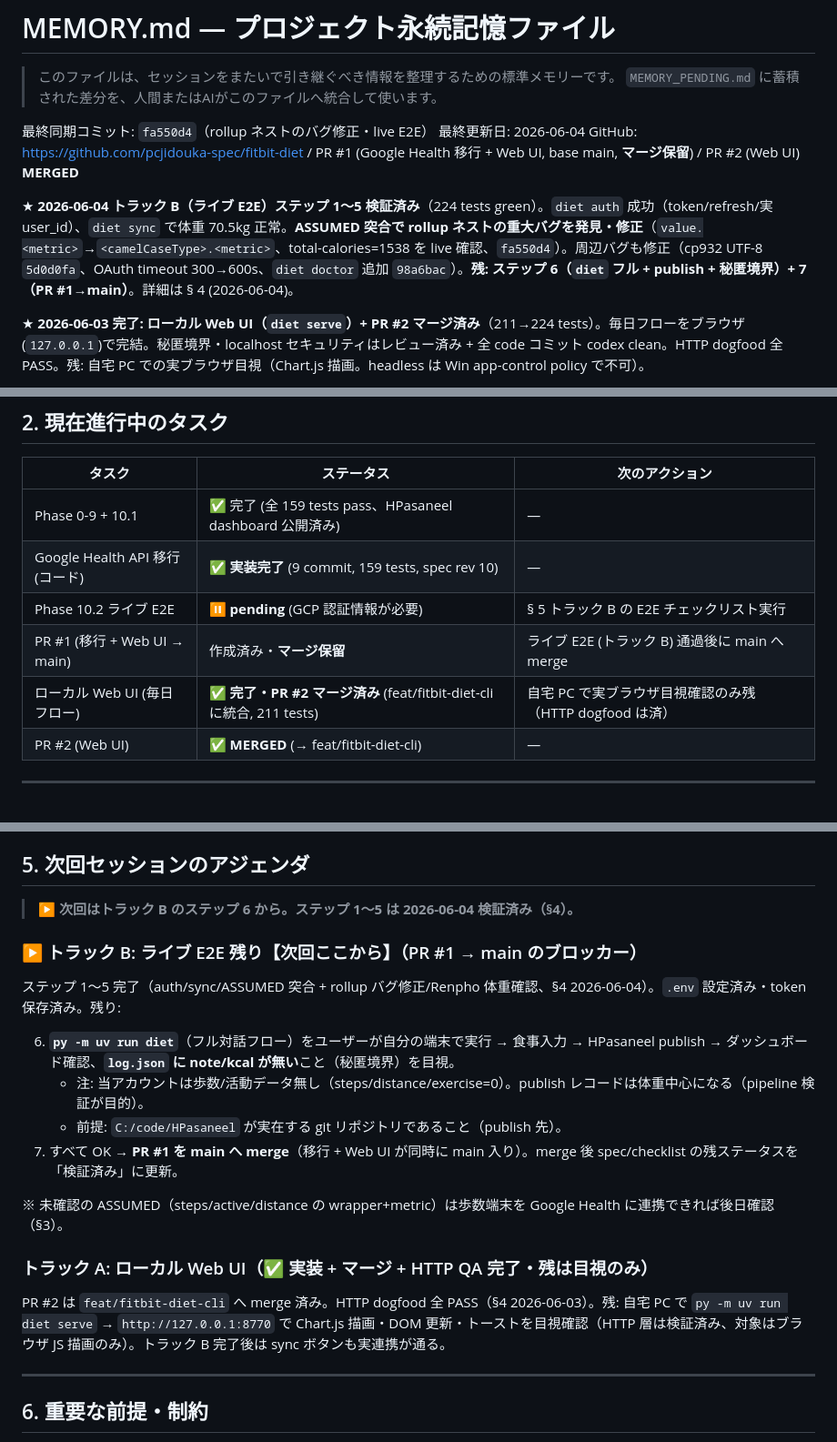
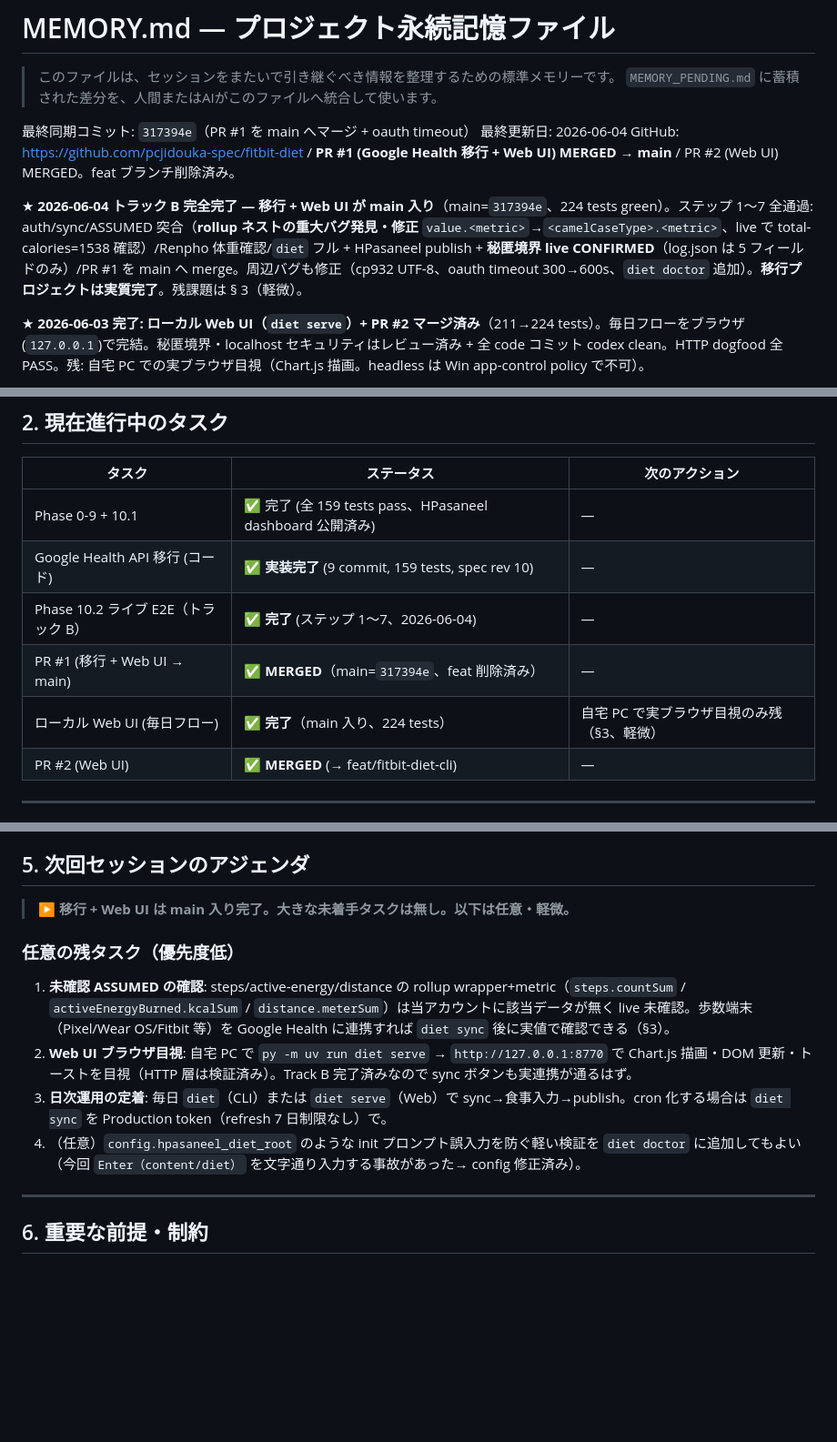
Before and after one commit to pcjidouka-spec/fitbit-diet, a Markdown page: MEMORY.md, 3 parts joined by grey strips. Shown at 91% size. Rendered like a GitHub page; blank space fills up the shorter version.

Commit message:
docs(memory): Track B complete — PR #1 merged to main
移行 + Web UI が main 入り (317394e)。Track B ステップ 1-7 全完了。
残課題は軽微 (未確認 ASSUMED は要歩数データ / Web UI 目視)。

Co-Authored-By: Claude Opus 4.8 (1M context) <noreply@anthropic.com>

```diff
--- a/MEMORY.md
+++ b/MEMORY.md
@@ -3,11 +3,11 @@
 > このファイルは、セッションをまたいで引き継ぐべき情報を整理するための標準メモリーです。
 > `MEMORY_PENDING.md` に蓄積された差分を、人間またはAIがこのファイルへ統合して使います。
 
-最終同期コミット: `fa550d4`（rollup ネストのバグ修正・live E2E）
+最終同期コミット: `317394e`（PR #1 を main へマージ + oauth timeout）
 最終更新日: 2026-06-04
-GitHub: https://github.com/pcjidouka-spec/fitbit-diet / PR #1 (Google Health 移行 + Web UI, base main, **マージ保留**) / PR #2 (Web UI) **MERGED**
+GitHub: https://github.com/pcjidouka-spec/fitbit-diet / **PR #1 (Google Health 移行 + Web UI) MERGED → main** / PR #2 (Web UI) MERGED。feat ブランチ削除済み。
 
-★ **2026-06-04 トラック B（ライブ E2E）ステップ 1〜5 検証済み**（224 tests green）。`diet auth` 成功（token/refresh/実 user_id）、`diet sync` で体重 70.5kg 正常。**ASSUMED 突合で rollup ネストの重大バグを発見・修正**（`value.<metric>`→`<camelCaseType>.<metric>`、total-calories=1538 を live 確認、`fa550d4`）。周辺バグも修正（cp932 UTF-8 `5d0d0fa`、OAuth timeout 300→600s、`diet doctor` 追加 `98a6bac`）。**残: ステップ 6（`diet` フル + publish + 秘匿境界）+ 7（PR #1→main）**。詳細は § 4 (2026-06-04)。
+★ **2026-06-04 トラック B 完全完了 — 移行 + Web UI が main 入り**（main=`317394e`、224 tests green）。ステップ 1〜7 全通過: auth/sync/ASSUMED 突合（**rollup ネストの重大バグ発見・修正** `value.<metric>`→`<camelCaseType>.<metric>`、live で total-calories=1538 確認）/Renpho 体重確認/`diet` フル + HPasaneel publish + **秘匿境界 live CONFIRMED**（log.json は 5 フィールドのみ）/PR #1 を main へ merge。周辺バグも修正（cp932 UTF-8、oauth timeout 300→600s、`diet doctor` 追加）。**移行プロジェクトは実質完了**。残課題は § 3（軽微）。
 
 ★ **2026-06-03 完了: ローカル Web UI（`diet serve`）+ PR #2 マージ済み**（211→224 tests）。毎日フローをブラウザ(`127.0.0.1`)で完結。秘匿境界・localhost セキュリティはレビュー済み + 全 code コミット codex clean。HTTP dogfood 全 PASS。残: 自宅 PC での実ブラウザ目視（Chart.js 描画。headless は Win app-control policy で不可）。
 
@@ -50,9 +50,9 @@ GitHub: https://github.com/pcjidouka-spec/fitbit-diet / PR #1 (Google Health 移
 |-------|-----------|----------------|
 | Phase 0-9 + 10.1 | ✅ 完了 (全 159 tests pass、HPasaneel dashboard 公開済み) | — |
 | Google Health API 移行 (コード) | ✅ **実装完了** (9 commit, 159 tests, spec rev 10) | — |
-| Phase 10.2 ライブ E2E | ⏸ **pending** (GCP 認証情報が必要) | § 5 トラック B の E2E チェックリスト実行 |
-| PR #1 (移行 + Web UI → main) | 作成済み・**マージ保留** | ライブ E2E (トラック B) 通過後に main へ merge |
-| ローカル Web UI (毎日フロー) | ✅ **完了・PR #2 マージ済み** (feat/fitbit-diet-cli に統合, 211 tests) | 自宅 PC で実ブラウザ目視確認のみ残（HTTP dogfood は済） |
+| Phase 10.2 ライブ E2E（トラック B） | ✅ **完了** (ステップ 1〜7、2026-06-04) | — |
+| PR #1 (移行 + Web UI → main) | ✅ **MERGED**（main=`317394e`、feat 削除済み） | — |
+| ローカル Web UI (毎日フロー) | ✅ **完了**（main 入り、224 tests） | 自宅 PC で実ブラウザ目視のみ残（§3、軽微） |
 | PR #2 (Web UI) | ✅ **MERGED** (→ feat/fitbit-diet-cli) | — |
 
 ---
@@ -115,22 +115,14 @@ brainstorm 再開（Section 3 を codex consult 反映で承認: 独立・Web UI
 
 ## 5. 次回セッションのアジェンダ
 
-> ▶ **次回はトラック B のステップ 6 から。ステップ 1〜5 は 2026-06-04 検証済み（§4）。**
+> ▶ **移行 + Web UI は main 入り完了。大きな未着手タスクは無し。以下は任意・軽微。**
 
-### ▶ トラック B: ライブ E2E 残り【次回ここから】（PR #1 → main のブロッカー）
+### 任意の残タスク（優先度低）
 
-ステップ 1〜5 完了（auth/sync/ASSUMED 突合 + rollup バグ修正/Renpho 体重確認、§4 2026-06-04）。`.env` 設定済み・token 保存済み。残り:
-
-6. **`py -m uv run diet`**（フル対話フロー）をユーザーが自分の端末で実行 → 食事入力 → HPasaneel publish → ダッシュボード確認、**`log.json` に note/kcal が無い**こと（秘匿境界）を目視。
-   - 注: 当アカウントは歩数/活動データ無し（steps/distance/exercise=0）。publish レコードは体重中心になる（pipeline 検証が目的）。
-   - 前提: `C:/code/HPasaneel` が実在する git リポジトリであること（publish 先）。
-7. すべて OK → **PR #1 を main へ merge**（移行 + Web UI が同時に main 入り）。merge 後 spec/checklist の残ステータスを「検証済み」に更新。
-
-※ 未確認の ASSUMED（steps/active/distance の wrapper+metric）は歩数端末を Google Health に連携できれば後日確認（§3）。
-
-### トラック A: ローカル Web UI（✅ 実装 + マージ + HTTP QA 完了・残は目視のみ）
-
-PR #2 は `feat/fitbit-diet-cli` へ merge 済み。HTTP dogfood 全 PASS（§4 2026-06-03）。残: 自宅 PC で `py -m uv run diet serve` → `http://127.0.0.1:8770` で Chart.js 描画・DOM 更新・トーストを目視確認（HTTP 層は検証済み、対象はブラウザ JS 描画のみ）。トラック B 完了後は sync ボタンも実連携が通る。
+1. **未確認 ASSUMED の確認**: steps/active-energy/distance の rollup wrapper+metric（`steps.countSum` / `activeEnergyBurned.kcalSum` / `distance.meterSum`）は当アカウントに該当データが無く live 未確認。歩数端末（Pixel/Wear OS/Fitbit 等）を Google Health に連携すれば `diet sync` 後に実値で確認できる（§3）。
+2. **Web UI ブラウザ目視**: 自宅 PC で `py -m uv run diet serve` → `http://127.0.0.1:8770` で Chart.js 描画・DOM 更新・トーストを目視（HTTP 層は検証済み）。Track B 完了済みなので sync ボタンも実連携が通るはず。
+3. **日次運用の定着**: 毎日 `diet`（CLI）または `diet serve`（Web）で sync→食事入力→publish。cron 化する場合は `diet sync` を Production token（refresh 7 日制限なし）で。
+4. （任意）`config.hpasaneel_diet_root` のような init プロンプト誤入力を防ぐ軽い検証を `diet doctor` に追加してもよい（今回 `Enter（content/diet）` を文字通り入力する事故があった→ config 修正済み）。
 
 ---
 
```
